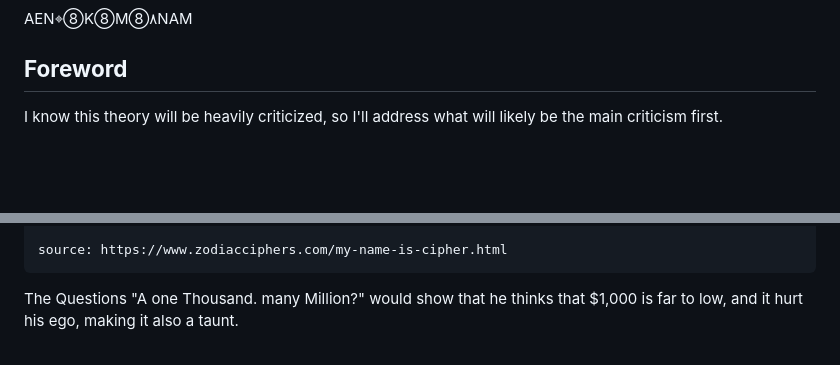
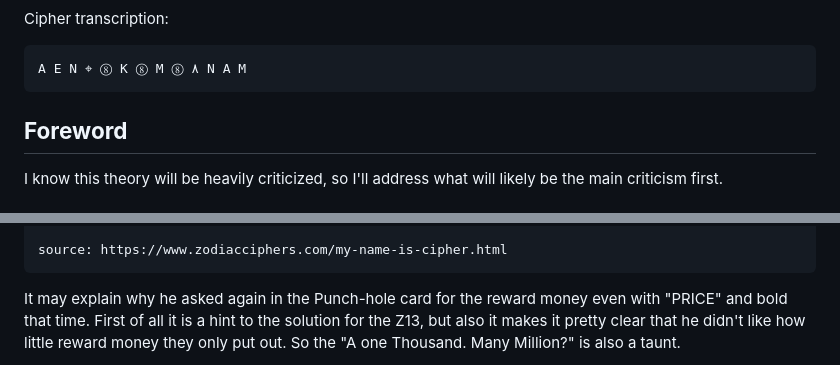
Before and after one commit to Nightlightsea/Z13_name, a Markdown page: readme.md, 2 parts joined by grey strips. Drawn GitHub-style; blank space fills up the shorter version.

````diff
--- a/readme.md
+++ b/readme.md
@@ -5,6 +3,9 @@
 ![cipher](media/cipher/Z13_cipher_cutout_adjacent_rows_rz.png)
 
-AEN⌖⑧K⑧M⑧۸NAM
+Cipher transcription:
+```text
+A E N ⌖ ⑧ K ⑧ M ⑧ ۸ N A M
+```
 
 ## **Foreword**
 
@@ -140,5 +115,7 @@ This news was likely what prompted the Zodiac Killer to open this communication
 source: https://www.zodiacciphers.com/my-name-is-cipher.html
 ```
 
-The Questions "A one Thousand. many Million?" would show that he thinks that $1,000 is far to low, and it hurt his ego, making it also a taunt.
+It may explain why he asked again in the Punch-hole card for the reward money even with "PRICE" and bold that time.
+First of all it is a hint to the solution for the Z13, but also it makes it pretty clear that he didn't like how little reward money they only put out.
+So the "A one Thousand. Many Million?" is also a taunt.
 
````
Also changed, not shown: other parts of readme.md (+31 -59 lines), media/Z13_Symmetry.png, media/visual_aid/8fillter.png (renamed from media/8fillter.png), media/visual_aid/Z13_KM.png (renamed from media/Z13_KM.png), media/visual_aid/Z13_anyone.png (renamed from media/Z13_anyone.png), 3 other files.
